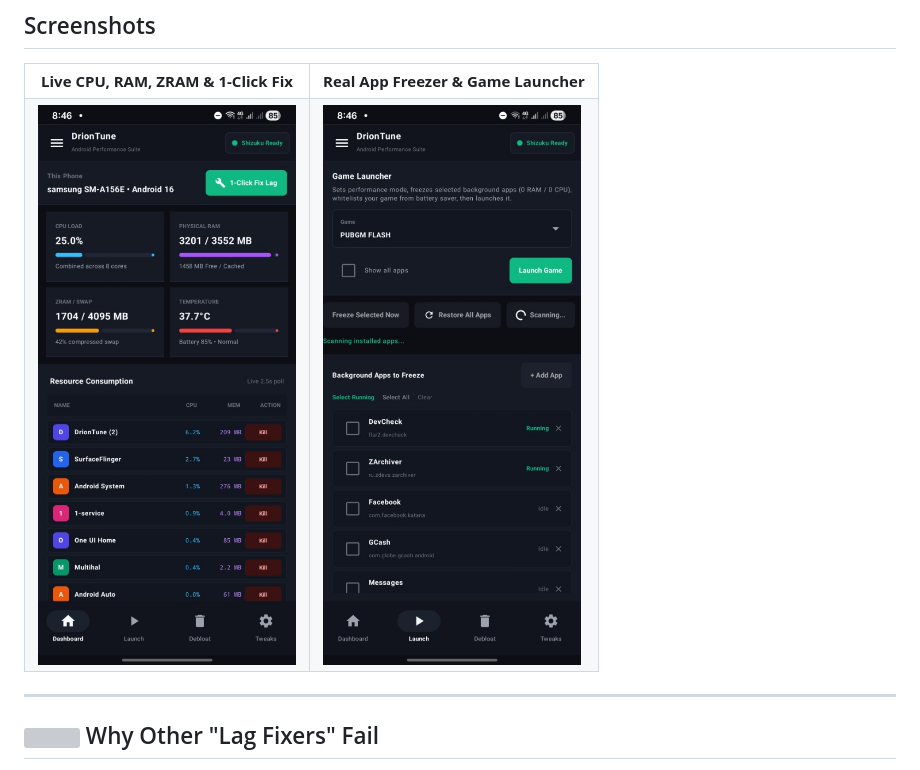
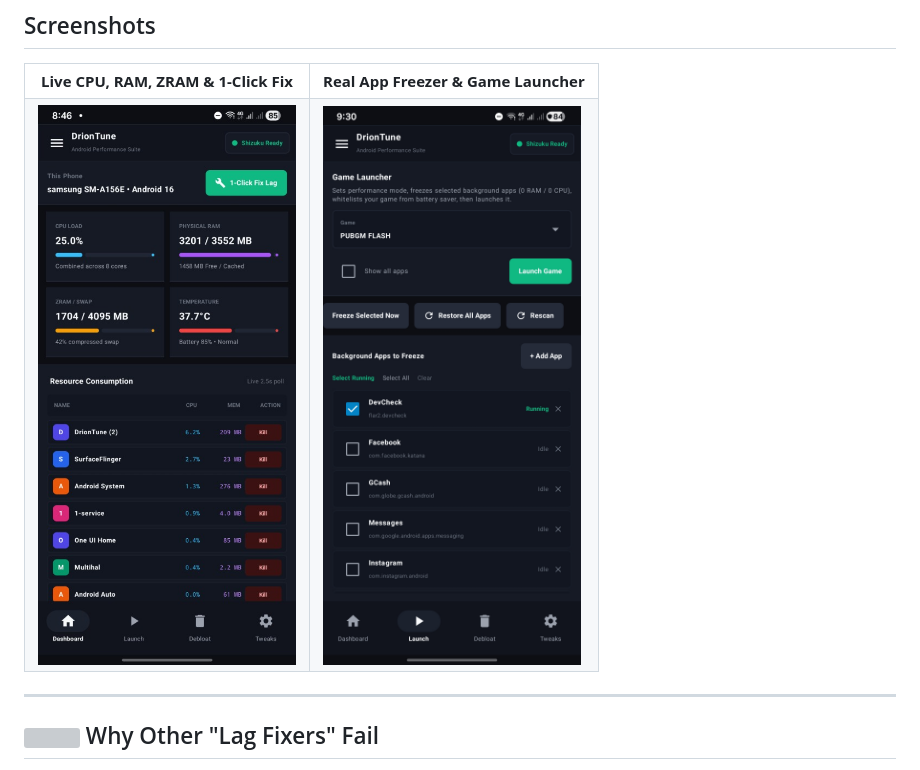
Before and after one commit to gwenz2/DrionTune, a Markdown page: README.md, the part around the change. GitHub-like rendering; pictures changed too: assets/launcher.jpg (deleted), assets/launcher1.jpg (added); grey boxes are pictures that could not be loaded.

Commit message:
screenshot changed

```diff
--- a/README.md
+++ b/README.md
@@ -31,7 +31,7 @@
   </tr>
   <tr>
     <td><img src="assets/dashboard.jpg" alt="DrionTune Dashboard" width="300" /></td>
-    <td><img src="assets/launcher.jpg" alt="DrionTune Game Launcher" width="300" /></td>
+    <td><img src="assets/launcher1.jpg" alt="DrionTune Game Launcher" width="300" /></td>
   </tr>
 </table>
 
```
